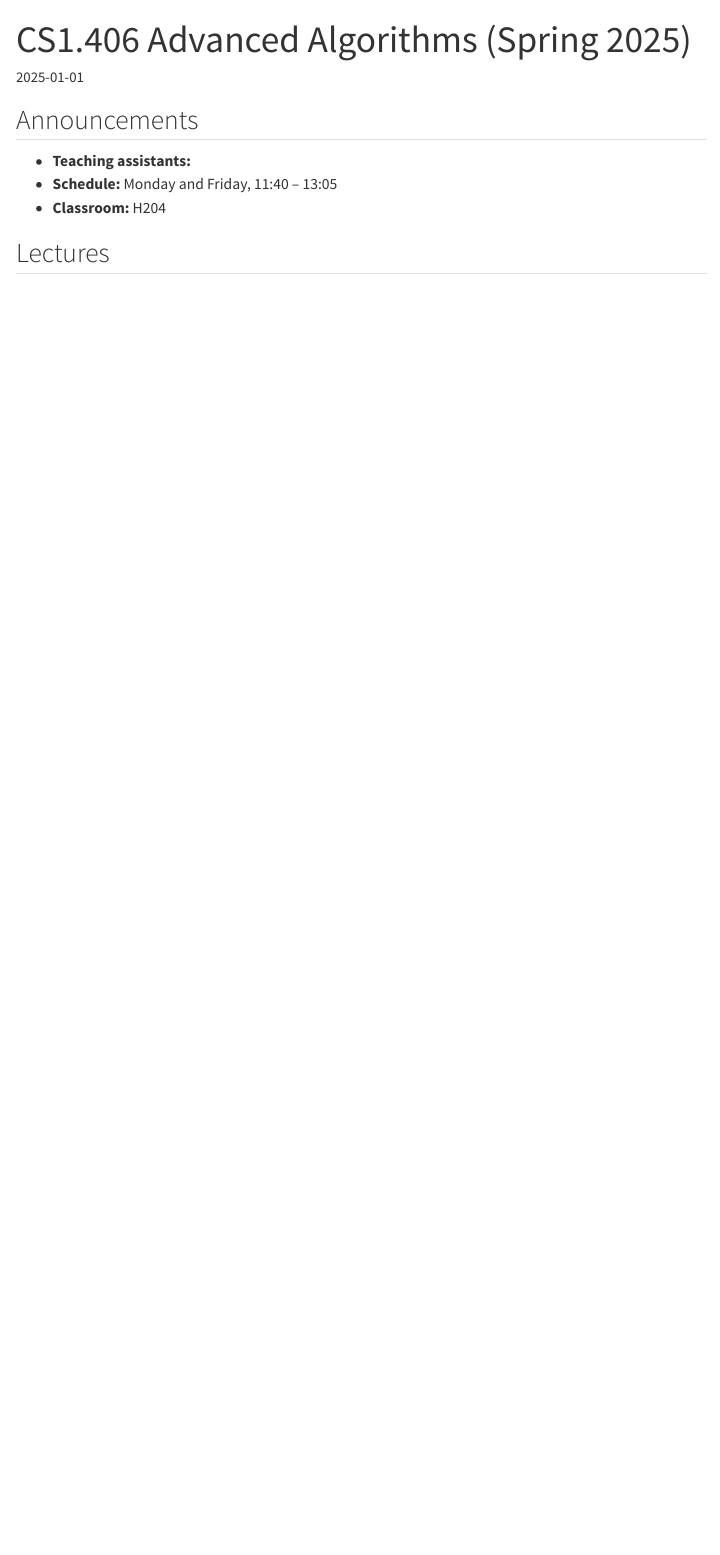
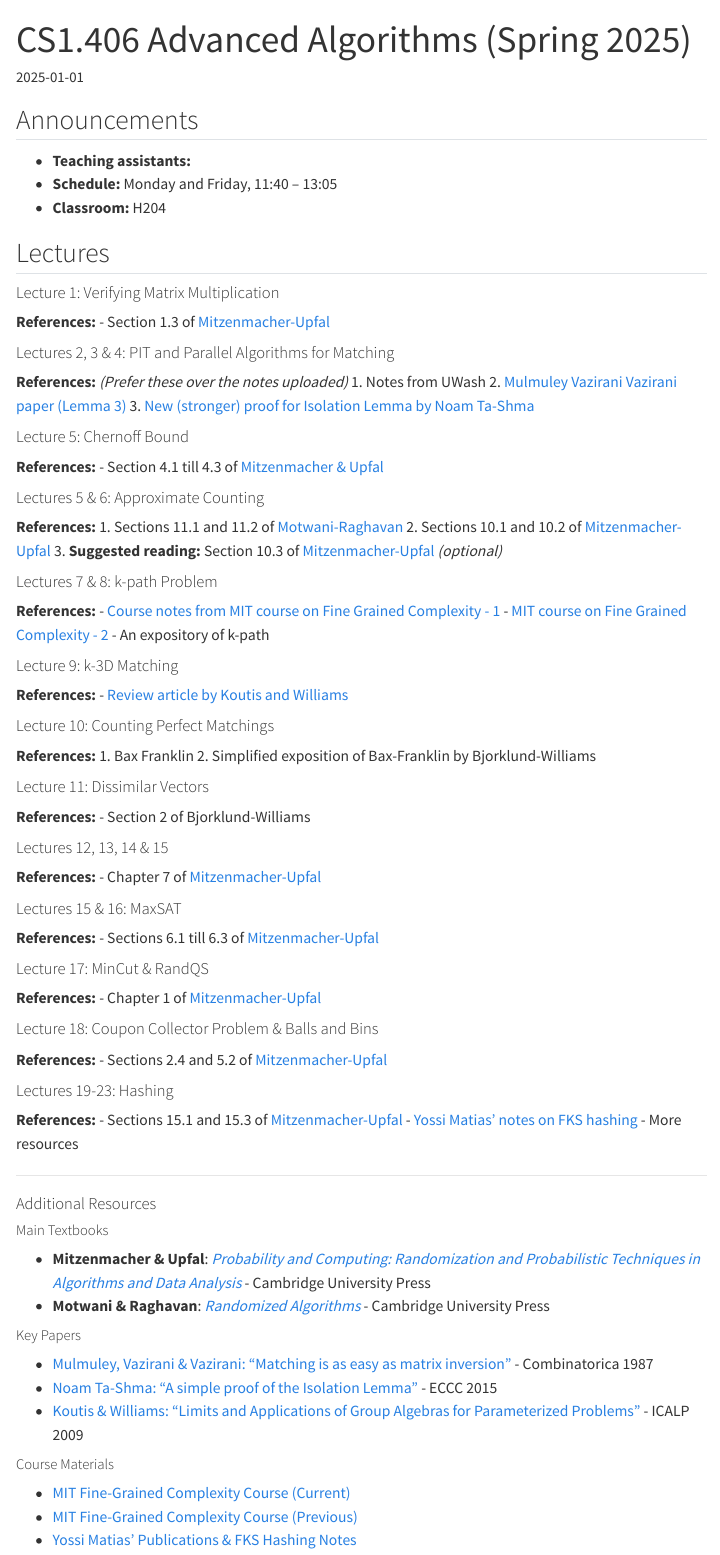
Before and after one commit to suryajith/suryajith.github.io, a Quarto document (teaching/courses/CS1.406Spring2025/index.qmd): the page in a window 1100 px wide, from its top. Rendered offline with R 4.5, knitr and Pandoc in place of Quarto, with nearby package versions; menus at the side of the page are left out.

Commit message:
Update CS1.406Spring2025 course information

```diff
--- a/teaching/courses/CS1.406Spring2025/index.qmd
+++ b/teaching/courses/CS1.406Spring2025/index.qmd
@@ -10,3 +10,95 @@ date: "2025-01-01"
 - **Classroom:** H204
 
 ## Lectures
+
+#### Lecture 1: Verifying Matrix Multiplication
+
+**References:**
+- Section 1.3 of [Mitzenmacher-Upfal](https://www.cambridge.org/core/books/probability-and-computing/3A5B47DB315FC64B9256C5C8131C5EFA)
+
+#### Lectures 2, 3 & 4: PIT and Parallel Algorithms for Matching
+
+**References:** *(Prefer these over the notes uploaded)*
+1. Notes from UWash
+2. [Mulmuley Vazirani Vazirani paper (Lemma 3)](https://link.springer.com/article/10.1007/BF02579206)
+3. [New (stronger) proof for Isolation Lemma by Noam Ta-Shma](https://eccc.weizmann.ac.il/report/2015/080/)
+
+#### Lecture 5: Chernoff Bound
+
+**References:**
+- Section 4.1 till 4.3 of [Mitzenmacher & Upfal](https://www.cambridge.org/core/books/probability-and-computing/3A5B47DB315FC64B9256C5C8131C5EFA)
+
+#### Lectures 5 & 6: Approximate Counting
+
+**References:**
+1. Sections 11.1 and 11.2 of [Motwani-Raghavan](https://www.cambridge.org/core/books/randomized-algorithms/6A3E5CD760B0DDBA3794A100EE2843E8)
+2. Sections 10.1 and 10.2 of [Mitzenmacher-Upfal](https://www.cambridge.org/core/books/probability-and-computing/3A5B47DB315FC64B9256C5C8131C5EFA)
+3. **Suggested reading:** Section 10.3 of [Mitzenmacher-Upfal](https://www.cambridge.org/core/books/probability-and-computing/3A5B47DB315FC64B9256C5C8131C5EFA) *(optional)*
+
+#### Lectures 7 & 8: k-path Problem
+
+**References:**
+- [Course notes from MIT course on Fine Grained Complexity - 1](https://people.csail.mit.edu/virgi/6.1420/)
+- [MIT course on Fine Grained Complexity - 2](https://people.csail.mit.edu/virgi/6.s078/)
+- An expository of k-path
+
+#### Lecture 9: k-3D Matching
+
+**References:**
+- [Review article by Koutis and Williams](https://link.springer.com/chapter/10.1007/978-3-642-02927-1_54)
+
+#### Lecture 10: Counting Perfect Matchings
+
+**References:**
+1. Bax Franklin
+2. Simplified exposition of Bax-Franklin by Bjorklund-Williams
+
+#### Lecture 11: Dissimilar Vectors
+
+**References:**
+- Section 2 of Bjorklund-Williams
+
+#### Lectures 12, 13, 14 & 15
+
+**References:**
+- Chapter 7 of [Mitzenmacher-Upfal](https://www.cambridge.org/core/books/probability-and-computing/3A5B47DB315FC64B9256C5C8131C5EFA)
+
+#### Lectures 15 & 16: MaxSAT
+
+**References:**
+- Sections 6.1 till 6.3 of [Mitzenmacher-Upfal](https://www.cambridge.org/core/books/probability-and-computing/3A5B47DB315FC64B9256C5C8131C5EFA)
+
+#### Lecture 17: MinCut & RandQS
+
+**References:**
+- Chapter 1 of [Mitzenmacher-Upfal](https://www.cambridge.org/core/books/probability-and-computing/3A5B47DB315FC64B9256C5C8131C5EFA)
+
+#### Lecture 18: Coupon Collector Problem & Balls and Bins
+
+**References:**
+- Sections 2.4 and 5.2 of [Mitzenmacher-Upfal](https://www.cambridge.org/core/books/probability-and-computing/3A5B47DB315FC64B9256C5C8131C5EFA)
+
+#### Lectures 19-23: Hashing
+
+**References:**
+- Sections 15.1 and 15.3 of [Mitzenmacher-Upfal](https://www.cambridge.org/core/books/probability-and-computing/3A5B47DB315FC64B9256C5C8131C5EFA)
+- [Yossi Matias' notes on FKS hashing](http://theory.stanford.edu/~matias/papers.html)
+- More resources
+
+---
+
+#### Additional Resources
+
+##### Main Textbooks
+- **Mitzenmacher & Upfal**: [*Probability and Computing: Randomization and Probabilistic Techniques in Algorithms and Data Analysis*](https://www.cambridge.org/core/books/probability-and-computing/3A5B47DB315FC64B9256C5C8131C5EFA) - Cambridge University Press
+- **Motwani & Raghavan**: [*Randomized Algorithms*](https://www.cambridge.org/core/books/randomized-algorithms/6A3E5CD760B0DDBA3794A100EE2843E8) - Cambridge University Press
+
+##### Key Papers
+- [Mulmuley, Vazirani & Vazirani: "Matching is as easy as matrix inversion"](https://link.springer.com/article/10.1007/BF02579206) - Combinatorica 1987
+- [Noam Ta-Shma: "A simple proof of the Isolation Lemma"](https://eccc.weizmann.ac.il/report/2015/080/) - ECCC 2015
+- [Koutis & Williams: "Limits and Applications of Group Algebras for Parameterized Problems"](https://link.springer.com/chapter/10.1007/978-3-642-02927-1_54) - ICALP 2009
+
+##### Course Materials
+- [MIT Fine-Grained Complexity Course (Current)](https://people.csail.mit.edu/virgi/6.1420/)
+- [MIT Fine-Grained Complexity Course (Previous)](https://people.csail.mit.edu/virgi/6.s078/)
+- [Yossi Matias' Publications & FKS Hashing Notes](http://theory.stanford.edu/~matias/papers.html)
```
